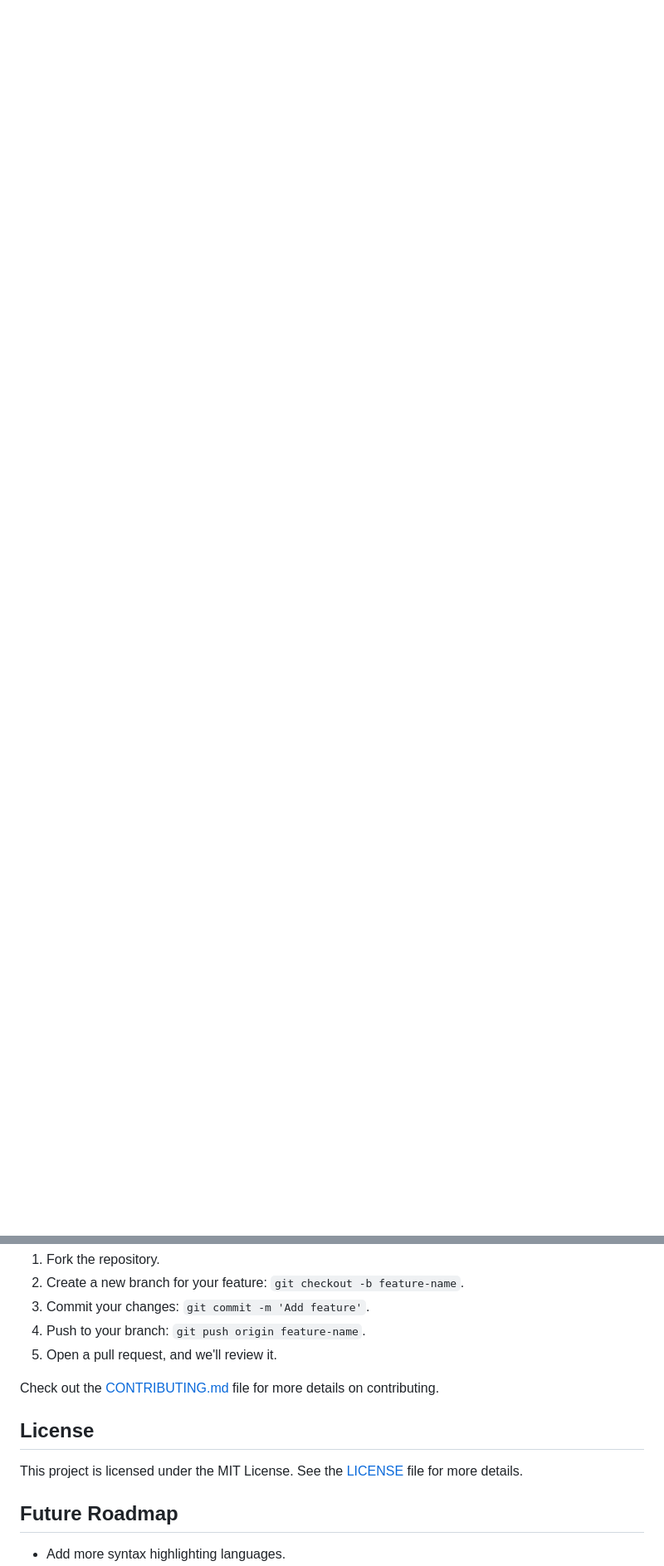
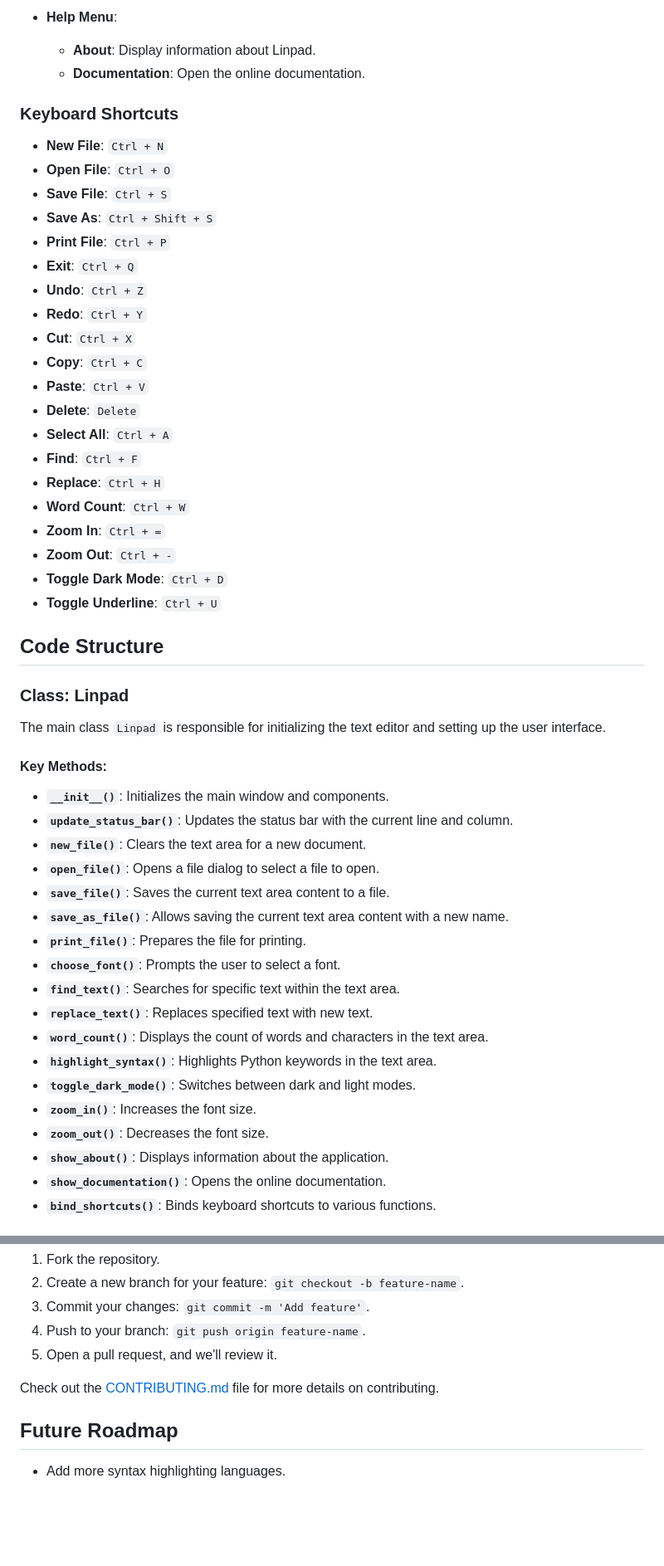
Before and after one commit to Maijied/linpad, a Markdown page: README.md, 2 parts joined by grey strips. Shown: that part at 83% size. GitHub-like rendering; blank space fills up the shorter version.

Commit message:
Refactor README.md for improved readability and clarity

```diff
--- a/README.md
+++ b/README.md
@@ -16,0 +46,50 @@
+- **Help Menu**:
+    - **About**: Display information about Linpad.
+    - **Documentation**: Open the online documentation.
+
+### Keyboard Shortcuts
+- **New File**: `Ctrl + N`
+- **Open File**: `Ctrl + O`
+- **Save File**: `Ctrl + S`
+- **Save As**: `Ctrl + Shift + S`
+- **Print File**: `Ctrl + P`
+- **Exit**: `Ctrl + Q`
+- **Undo**: `Ctrl + Z`
+- **Redo**: `Ctrl + Y`
+- **Cut**: `Ctrl + X`
+- **Copy**: `Ctrl + C`
+- **Paste**: `Ctrl + V`
+- **Delete**: `Delete`
+- **Select All**: `Ctrl + A`
+- **Find**: `Ctrl + F`
+- **Replace**: `Ctrl + H`
+- **Word Count**: `Ctrl + W`
+- **Zoom In**: `Ctrl + =`
+- **Zoom Out**: `Ctrl + -`
+- **Toggle Dark Mode**: `Ctrl + D`
+- **Toggle Underline**: `Ctrl + U`
+
+## Code Structure
+### Class: Linpad
+The main class `Linpad` is responsible for initializing the text editor and setting up the user interface.
+
+#### Key Methods:
+- **`__init__()`**: Initializes the main window and components.
+- **`update_status_bar()`**: Updates the status bar with the current line and column.
+- **`new_file()`**: Clears the text area for a new document.
+- **`open_file()`**: Opens a file dialog to select a file to open.
+- **`save_file()`**: Saves the current text area content to a file.
+- **`save_as_file()`**: Allows saving the current text area content with a new name.
+- **`print_file()`**: Prepares the file for printing.
+- **`choose_font()`**: Prompts the user to select a font.
+- **`find_text()`**: Searches for specific text within the text area.
+- **`replace_text()`**: Replaces specified text with new text.
+- **`word_count()`**: Displays the count of words and characters in the text area.
+- **`highlight_syntax()`**: Highlights Python keywords in the text area.
+- **`toggle_dark_mode()`**: Switches between dark and light modes.
+- **`zoom_in()`**: Increases the font size.
+- **`zoom_out()`**: Decreases the font size.
+- **`show_about()`**: Displays information about the application.
+- **`show_documentation()`**: Opens the online documentation.
+- **`bind_shortcuts()`**: Binds keyboard shortcuts to various functions.
+
@@ -157,10 +203,6 @@ This project is open-source and welcomes contributions from developers! We encou
 
 Check out the [CONTRIBUTING.md](CONTRIBUTING.md) file for more details on contributing.
 
-## License
-
-This project is licensed under the MIT License. See the [LICENSE](LICENSE) file for more details.
-
 ## Future Roadmap
 
 - Add more syntax highlighting languages.
```
Also changed, not shown: other parts of README.md (+82 -86 lines).
